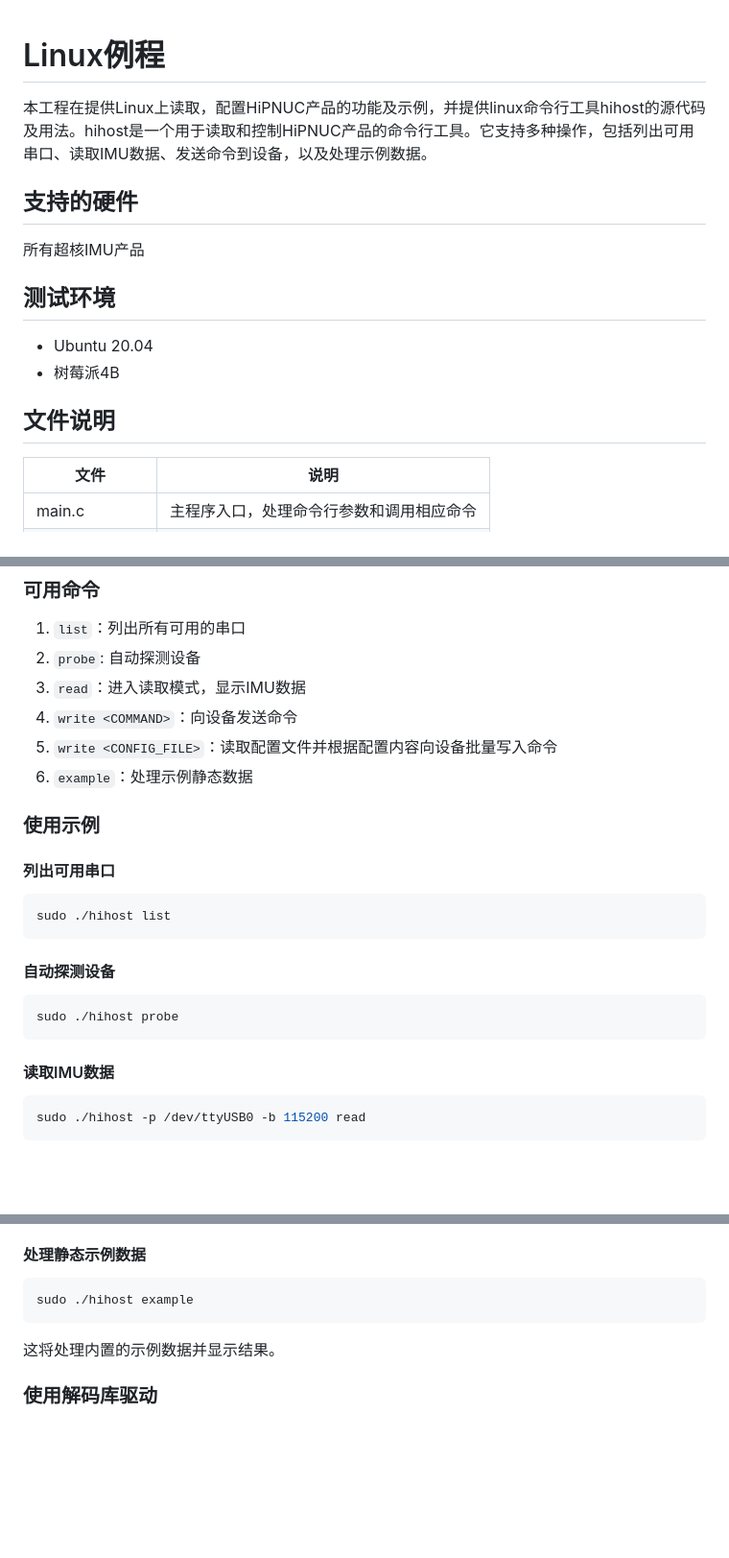
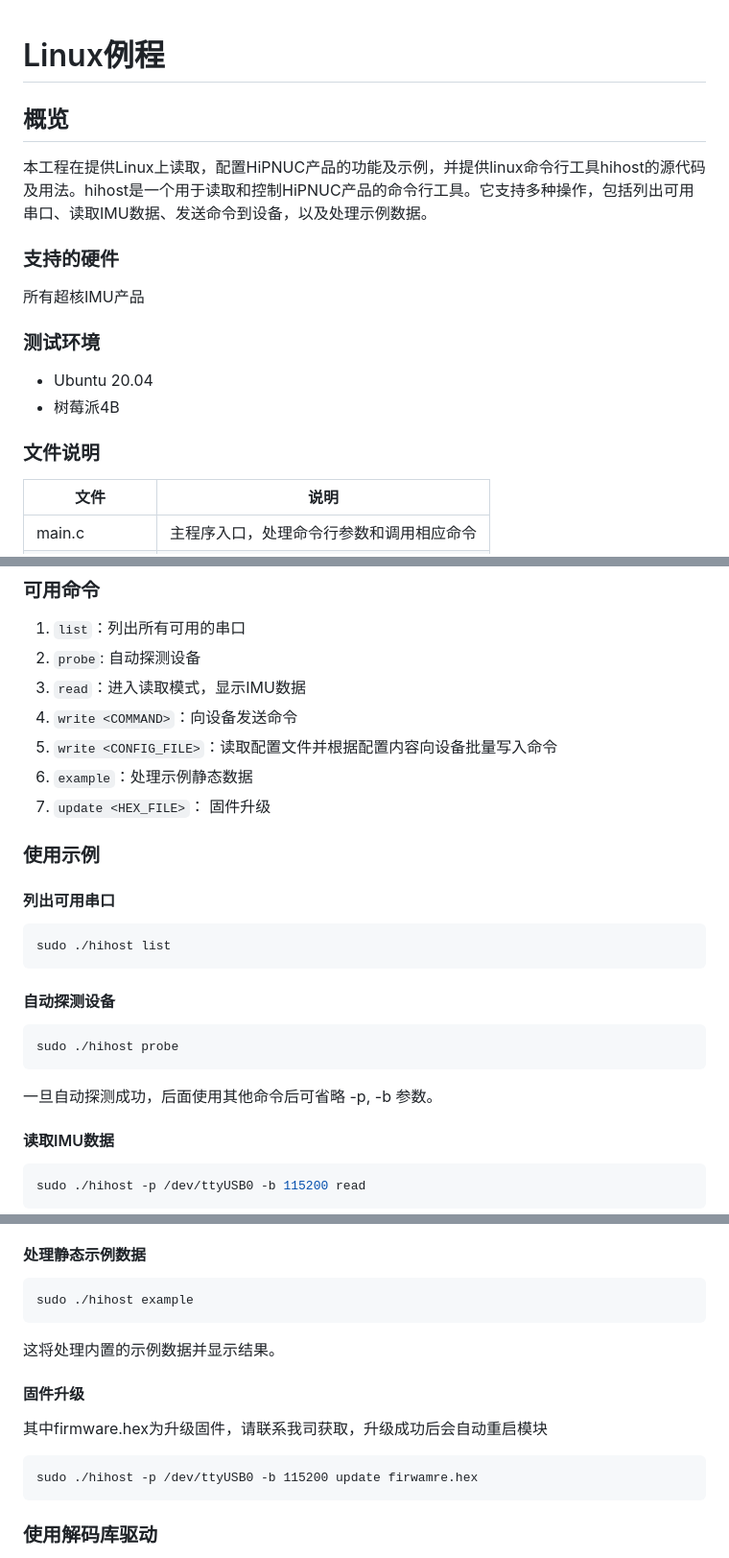
Before and after one commit to hipnuc/products, a Markdown page: examples/linux/README.md, 3 parts joined by grey strips. Shown at 96% size. Rendered like a GitHub page; blank space fills up the shorter version.

````diff
--- a/examples/linux/README.md
+++ b/examples/linux/README.md
@@ -1,16 +1,18 @@
 # 	Linux例程
 
+
+## 概览
 本工程在提供Linux上读取，配置HiPNUC产品的功能及示例，并提供linux命令行工具hihost的源代码及用法。hihost是一个用于读取和控制HiPNUC产品的命令行工具。它支持多种操作，包括列出可用串口、读取IMU数据、发送命令到设备，以及处理示例数据。
 
-## 支持的硬件
+### 支持的硬件
 
  所有超核IMU产品
 
-## 测试环境
+### 测试环境
 - Ubuntu 20.04
 - 树莓派4B
 
-## 文件说明
+### 文件说明
 
 | 文件           | 说明                                     |
 | -------------- | ---------------------------------------- |
@@ -62,6 +64,7 @@ hihost [全局选项] <命令> [命令选项]
 4. `write <COMMAND>`：向设备发送命令
 5. `write <CONFIG_FILE>`：读取配置文件并根据配置内容向设备批量写入命令
 6. `example`：处理示例静态数据
+7. `update <HEX_FILE>`： 固件升级
 
 ### 使用示例
 
@@ -75,6 +78,8 @@ sudo ./hihost list
 ```sh
 sudo ./hihost probe
 ```
+
+一旦自动探测成功，后面使用其他命令后可省略 -p, -b 参数。
 
 #### 读取IMU数据
 
@@ -134,6 +139,14 @@ sudo ./hihost example
 ```
 这将处理内置的示例数据并显示结果。
 
+#### 固件升级
+
+其中firmware.hex为升级固件，请联系我司获取，升级成功后会自动重启模块
+
+```
+sudo ./hihost -p /dev/ttyUSB0 -b 115200 update firwamre.hex
+```
+
 ### 使用解码库驱动
 
 如果您想加入数据解析工程到您的工程中,可以直接参考 ../lib下 hipnuc_dec.c 和 nmea_dec.c,  使用方法可以参考example_data.c
````
Also changed, not shown: README.md (+2 -3 lines), examples/linux_ota/README.md (deleted, +0 -49 lines), img/logo.png, 14 other files.
